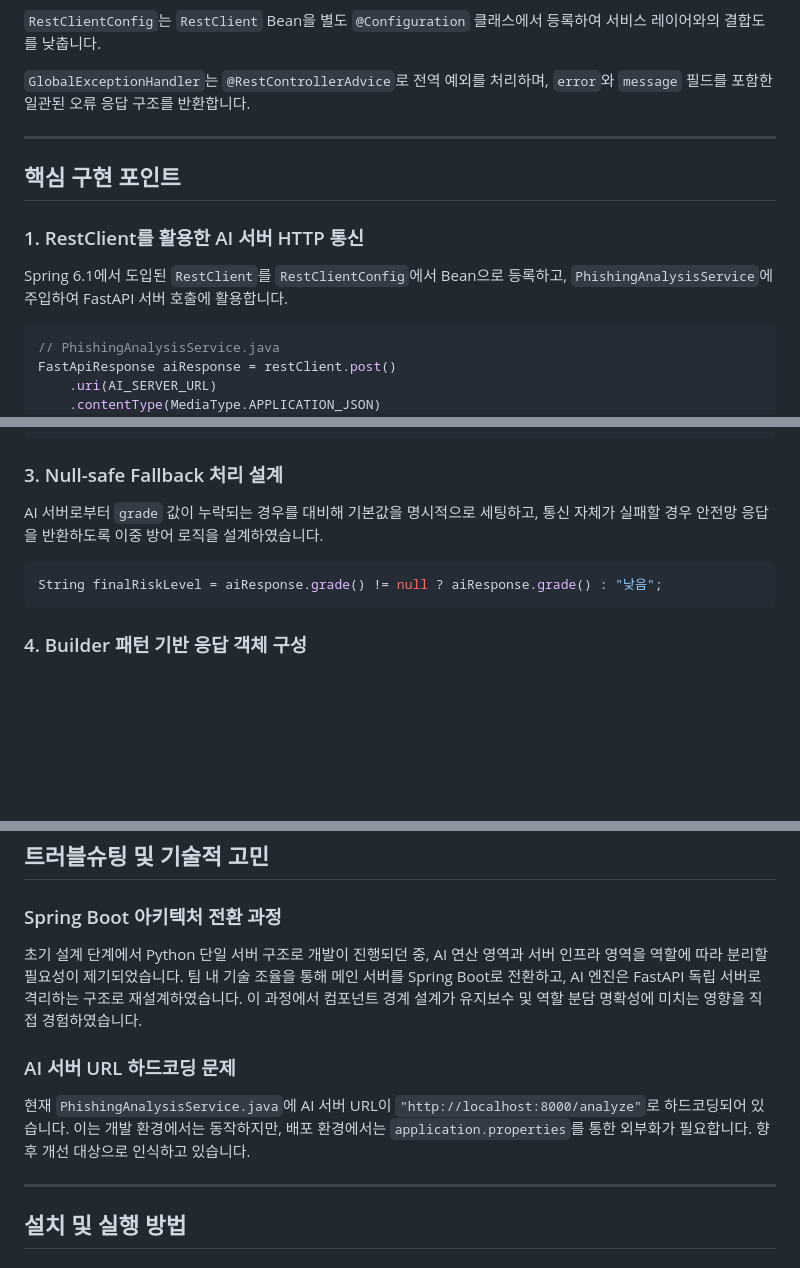
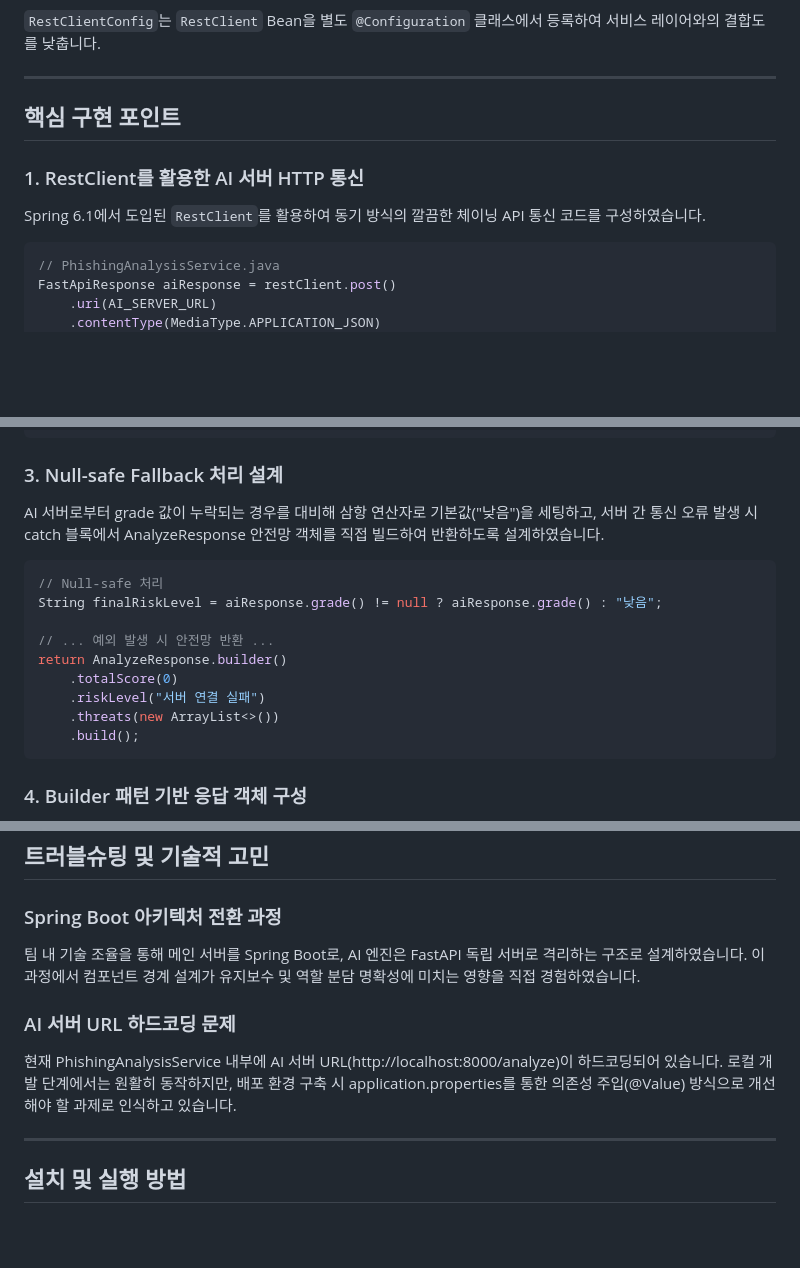
Before and after one commit to dearmytwilight/PhishGuard-AI, a Markdown page: README.md, 3 parts joined by grey strips. Rendered like a GitHub page; blank space fills up the shorter version.

````diff
--- a/README.md
+++ b/README.md
@@ -93,15 +91,12 @@ flowchart TD
 
 `RestClientConfig`는 `RestClient` Bean을 별도 `@Configuration` 클래스에서 등록하여 서비스 레이어와의 결합도를 낮춥니다.
-
-`GlobalExceptionHandler`는 `@RestControllerAdvice`로 전역 예외를 처리하며, `error`와 `message` 필드를 포함한 일관된 오류 응답 구조를 반환합니다.
 
 ---
 
 ## 핵심 구현 포인트
 
 ### 1. RestClient를 활용한 AI 서버 HTTP 통신
-
-Spring 6.1에서 도입된 `RestClient`를 `RestClientConfig`에서 Bean으로 등록하고, `PhishingAnalysisService`에 주입하여 FastAPI 서버 호출에 활용합니다.
+Spring 6.1에서 도입된 `RestClient`를 활용하여 동기 방식의 깔끔한 체이닝 API 통신 코드를 구성하였습니다.
 
 ```java
 // PhishingAnalysisService.java
@@ -129,10 +124,18 @@ public record FastApiResponse(
 
 ### 3. Null-safe Fallback 처리 설계
 
-AI 서버로부터 `grade` 값이 누락되는 경우를 대비해 기본값을 명시적으로 세팅하고, 통신 자체가 실패할 경우 안전망 응답을 반환하도록 이중 방어 로직을 설계하였습니다.
+AI 서버로부터 grade 값이 누락되는 경우를 대비해 삼항 연산자로 기본값("낮음")을 세팅하고, 서버 간 통신 오류 발생 시 catch 블록에서 AnalyzeResponse 안전망 객체를 직접 빌드하여 반환하도록 설계하였습니다.
 
 ```java
+// Null-safe 처리
 String finalRiskLevel = aiResponse.grade() != null ? aiResponse.grade() : "낮음";
+
+// ... 예외 발생 시 안전망 반환 ...
+return AnalyzeResponse.builder()
+    .totalScore(0)
+    .riskLevel("서버 연결 실패")
+    .threats(new ArrayList<>())
+    .build();
 ```
 
 ### 4. Builder 패턴 기반 응답 객체 구성
@@ -149,11 +152,11 @@ String finalRiskLevel = aiResponse.grade() != null ? aiResponse.grade() : "낮
 
 ### Spring Boot 아키텍처 전환 과정
 
-초기 설계 단계에서 Python 단일 서버 구조로 개발이 진행되던 중, AI 연산 영역과 서버 인프라 영역을 역할에 따라 분리할 필요성이 제기되었습니다. 팀 내 기술 조율을 통해 메인 서버를 Spring Boot로 전환하고, AI 엔진은 FastAPI 독립 서버로 격리하는 구조로 재설계하였습니다. 이 과정에서 컴포넌트 경계 설계가 유지보수 및 역할 분담 명확성에 미치는 영향을 직접 경험하였습니다.
+팀 내 기술 조율을 통해 메인 서버를 Spring Boot로, AI 엔진은 FastAPI 독립 서버로 격리하는 구조로 설계하였습니다. 이 과정에서 컴포넌트 경계 설계가 유지보수 및 역할 분담 명확성에 미치는 영향을 직접 경험하였습니다.
 
 ### AI 서버 URL 하드코딩 문제
 
-현재 `PhishingAnalysisService.java`에 AI 서버 URL이 `"http://localhost:8000/analyze"`로 하드코딩되어 있습니다. 이는 개발 환경에서는 동작하지만, 배포 환경에서는 `application.properties`를 통한 외부화가 필요합니다. 향후 개선 대상으로 인식하고 있습니다.
+현재 PhishingAnalysisService 내부에 AI 서버 URL(http://localhost:8000/analyze)이 하드코딩되어 있습니다. 로컬 개발 단계에서는 원활히 동작하지만, 배포 환경 구축 시 application.properties를 통한 의존성 주입(@Value) 방식으로 개선해야 할 과제로 인식하고 있습니다.
 
 ---
 
````
Also changed, not shown: other parts of README.md (+11 -11 lines).
